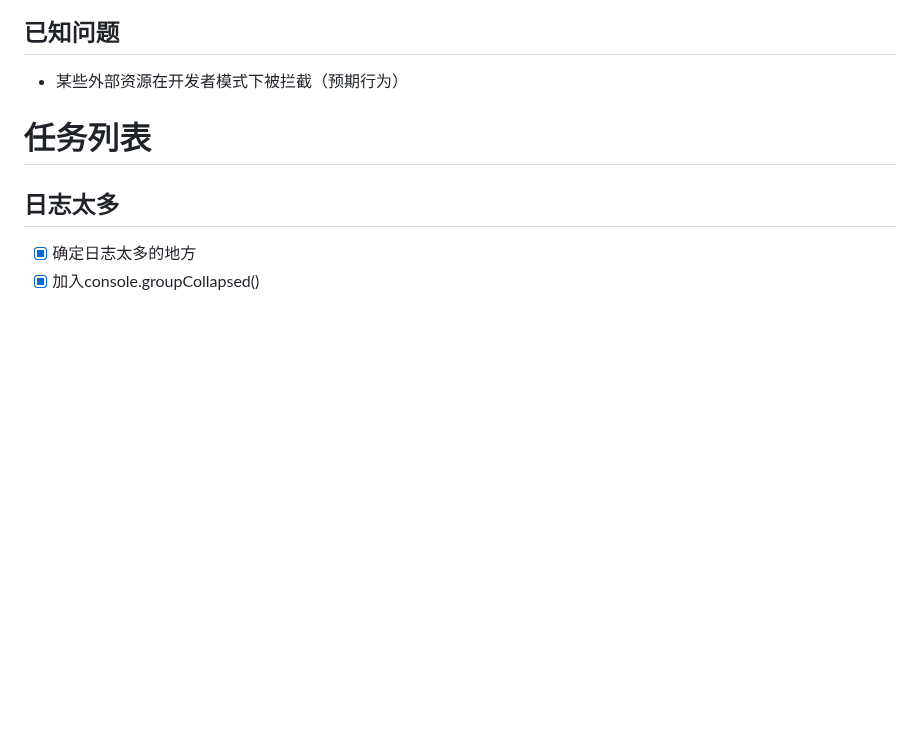
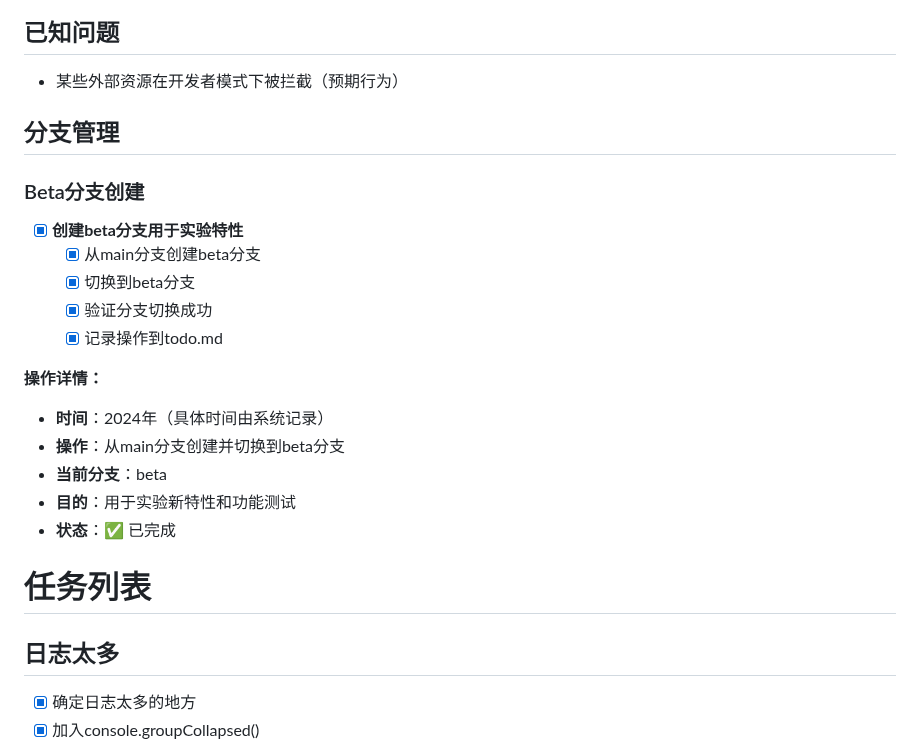
Before and after one commit to Linkon-lcw/FCL.website.NEXT, a Markdown page: todo.md, the part around the change. Drawn GitHub-style; blank space fills up the shorter version.

Commit message:
docs(todo): 更新任务列表添加beta分支管理信息
记录beta分支的创建过程和操作详情，便于团队跟踪实验性特性的开发进度

```diff
--- a/todo.md
+++ b/todo.md
@@ -56,6 +56,22 @@
 ## 已知问题
 
 - 某些外部资源在开发者模式下被拦截（预期行为）
+
+## 分支管理
+
+### Beta分支创建
+- [x] **创建beta分支用于实验特性**
+  - [x] 从main分支创建beta分支
+  - [x] 切换到beta分支
+  - [x] 验证分支切换成功
+  - [x] 记录操作到todo.md
+
+**操作详情：**
+- **时间**：2024年（具体时间由系统记录）
+- **操作**：从main分支创建并切换到beta分支
+- **当前分支**：beta
+- **目的**：用于实验新特性和功能测试
+- **状态**：✅ 已完成
 
 # 任务列表
 
```
